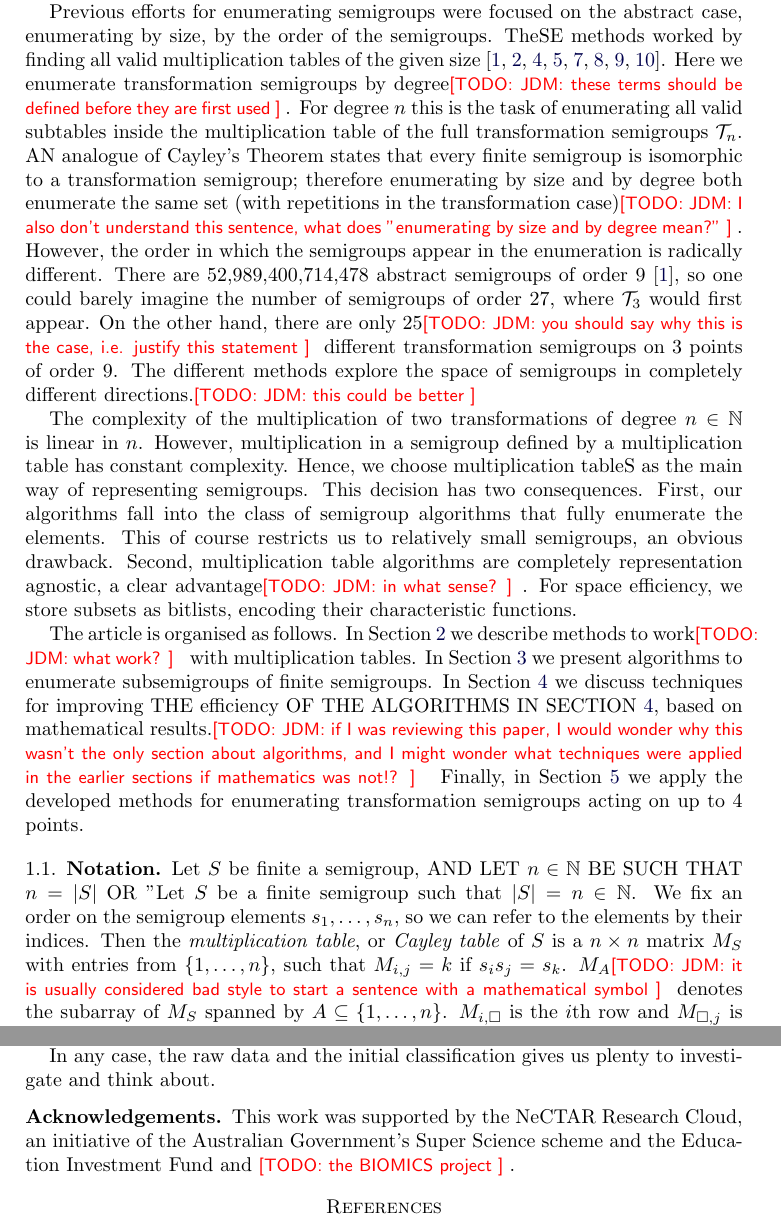
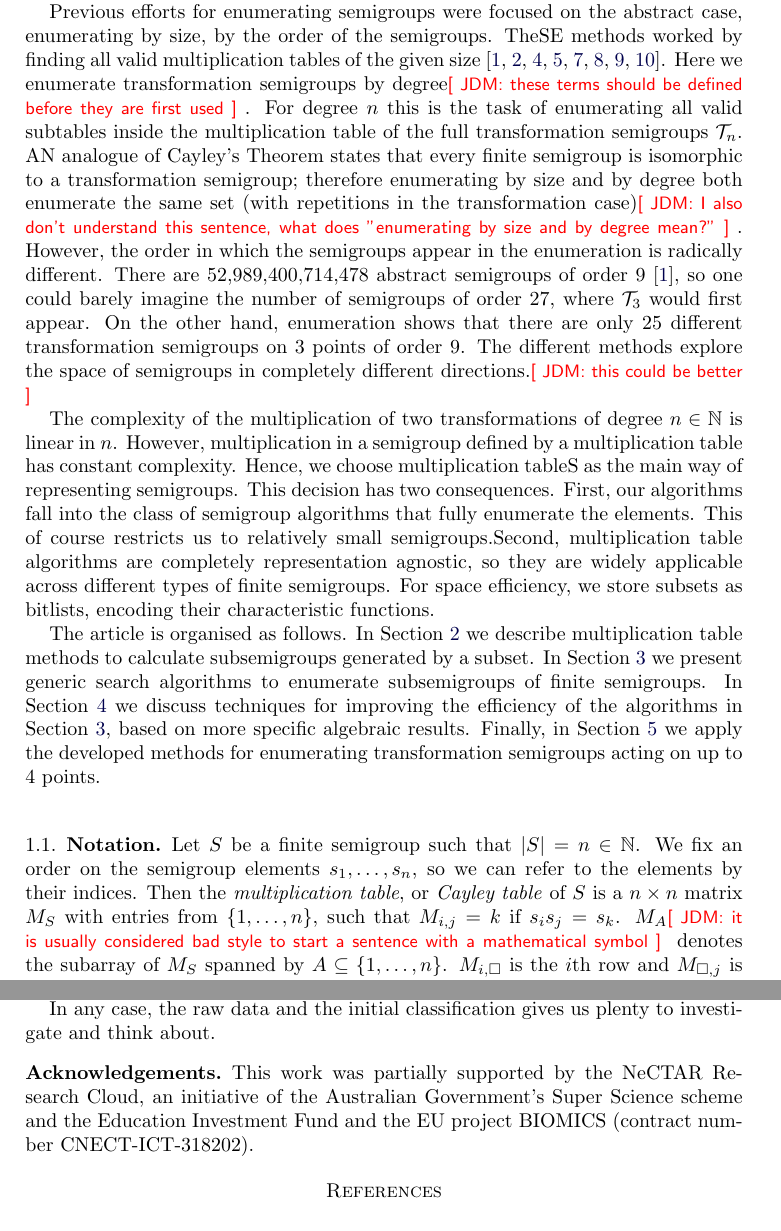
Before and after one commit to gap-packages/subsemi, a LaTeX paper (paper/subsemi.tex): two parts of pages 2 and 14 of 15, joined at a grey line, cut so that both start at the same text. Compiled offline with pdfLaTeX.

Commit message:
small corrections

```diff
--- a/paper/subsemi.tex
+++ b/paper/subsemi.tex
@@ -35,7 +35,7 @@
 \DeclareMathOperator{\Aut}{Aut}
 \DeclareMathOperator{\im}{im}
 
-\newcommand{\todo}[1]{\textcolor{red}{ \small \textsf{[TODO:  #1 ]} \normalsize}}
+\newcommand{\todo}[1]{\textcolor{red}{ \small \textsf{[ #1 ]} \normalsize}}
 
 \theoremstyle{plain}
 \newtheorem{theorem}{Theorem}[section]
@@ -94,9 +94,8 @@ case)\todo{JDM: I also don't understand this sentence, what does
 the order in which the semigroups appear in the enumeration is radically
 different.  There are 52,989,400,714,478 abstract semigroups of order 9
 \cite{monoidenum2009}, so one could barely imagine the number of semigroups of
-order 27, where $\cT_3$ would first appear.  On the other hand, there are only
-25\todo{JDM: you should say why this is the case, i.e. justify this
-statement} different transformation semigroups on 3 points of order 9.  The
+order 27, where $\cT_3$ would first appear.  On the other hand, enumeration shows that there are only
+25 different transformation semigroups on 3 points of order 9.  The
 different methods explore the space of semigroups in completely different
 directions.\todo{JDM: this could be better}
 
@@ -105,28 +104,22 @@ However, multiplication in a semigroup defined by a multiplication table has con
 Hence, we choose multiplication tableS as the main way of representing semigroups.
 This decision has two consequences.
 First, our algorithms fall into the class of semigroup algorithms that fully enumerate the elements.
-This of course  restricts us to relatively small semigroups, an obvious drawback.
+This of course  restricts us to relatively small semigroups.%, an obvious drawback.
 Second, multiplication table algorithms are completely representation agnostic,
-a clear advantage\todo{JDM: in what sense?}.
+so they are widely applicable across different types of finite semigroups.
 For space efficiency, we store subsets as bitlists, encoding their characteristic functions.
 
 The article is organised as follows.
-In Section \ref{sec:multab} we describe methods to work\todo{JDM: what
-work?}
-with multiplication tables.
-In Section \ref{sec:enum} we present algorithms to enumerate subsemigroups of
+In Section \ref{sec:multab} we describe multiplication table methods to calculate subsemigroups generated by a subset.
+In Section \ref{sec:enum} we present generic search algorithms to enumerate subsemigroups of
 finite semigroups.
-In Section \ref{sec:techniques} we discuss techniques for improving THE
-efficiency OF THE ALGORITHMS IN SECTION \ref{sec:techniques}, based on
-mathematical results.\todo{JDM: if I was reviewing this paper, I would
-  wonder why this wasn't the only section about algorithms, and I might wonder
-what techniques were applied in the earlier sections if mathematics was not!?}
+In Section \ref{sec:techniques} we discuss techniques for improving the
+efficiency of the algorithms in Section \ref{sec:enum}, based on more specific algebraic results.
 Finally, in Section \ref{sec:fulltranssgp} we apply the developed methods for enumerating transformation semigroups acting on up to 4 points.
 
 \subsection{Notation}
 
-Let $S$ be finite a semigroup, AND LET $n\in\mathbb{N}$ BE SUCH THAT $n=|S|$
-OR "Let $S$ be a finite semigroup such that $|S|=n\in\mathbb{N}$.
+Let $S$ be a finite semigroup such that $|S|=n\in\mathbb{N}$.
 We fix an order on the semigroup elements $s_1,\ldots, s_n$, so we can refer to the elements by their indices.
 Then the  \emph{multiplication table}, or \emph{Cayley table} of $S$ is a $n\times n$ matrix $M_S$ with entries from
 $\{1,\ldots,n\}$, such that $M_{i,j}=k$ if $s_is_j=s_k$.
@@ -636,9 +629,9 @@ $\cT_4$ & 3 161 965 550 & 132 069 776 (23)& TBA\\
 \end{table}
 
 \subsection*{Acknowledgements}
-This work was supported by the NeCTAR Research Cloud, an
+This work was partially supported by the NeCTAR Research Cloud, an
 initiative of the Australian Government's Super Science scheme and the
-Education Investment Fund and \todo{the BIOMICS project}.
+Education Investment Fund and the EU project BIOMICS (contract number CNECT-ICT-318202).
 
 \bibliography{subsemi}
 \bibliographystyle{plain}
```
Also changed, not shown: paper/subsemi.tex (2 more changed lines).
